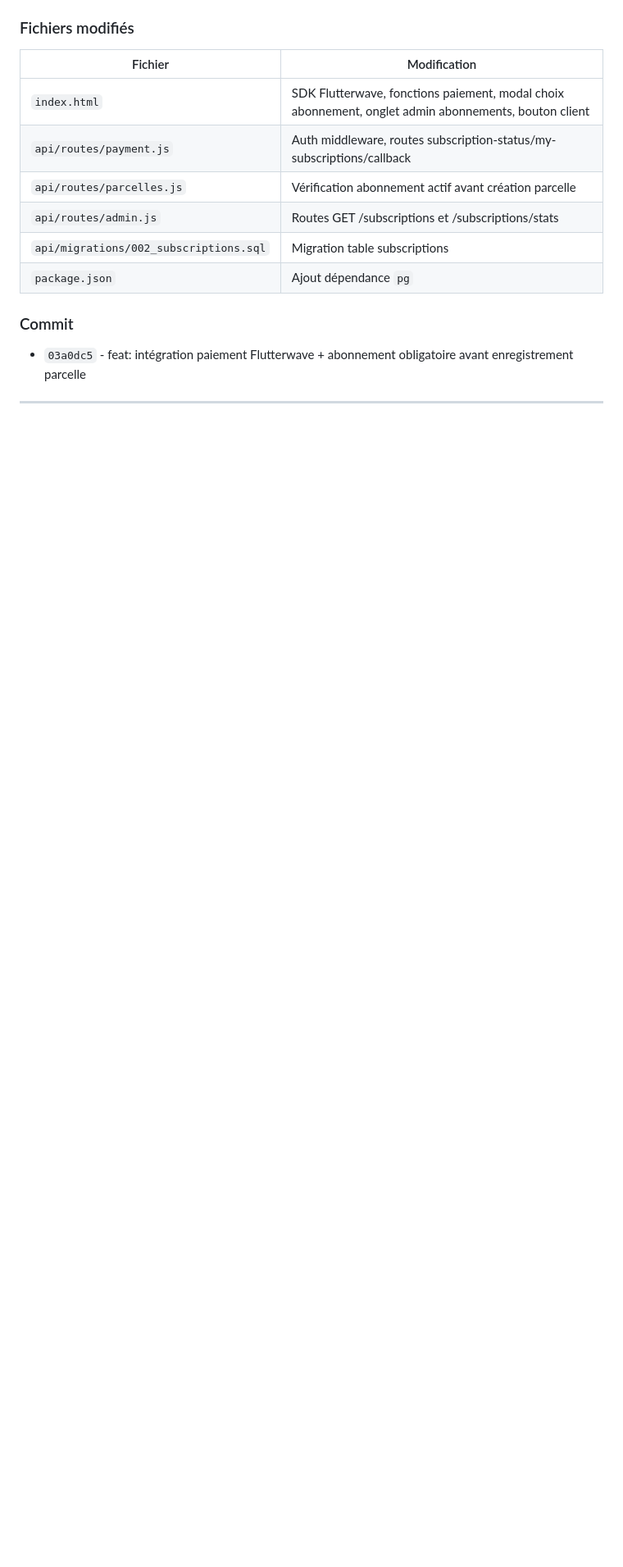
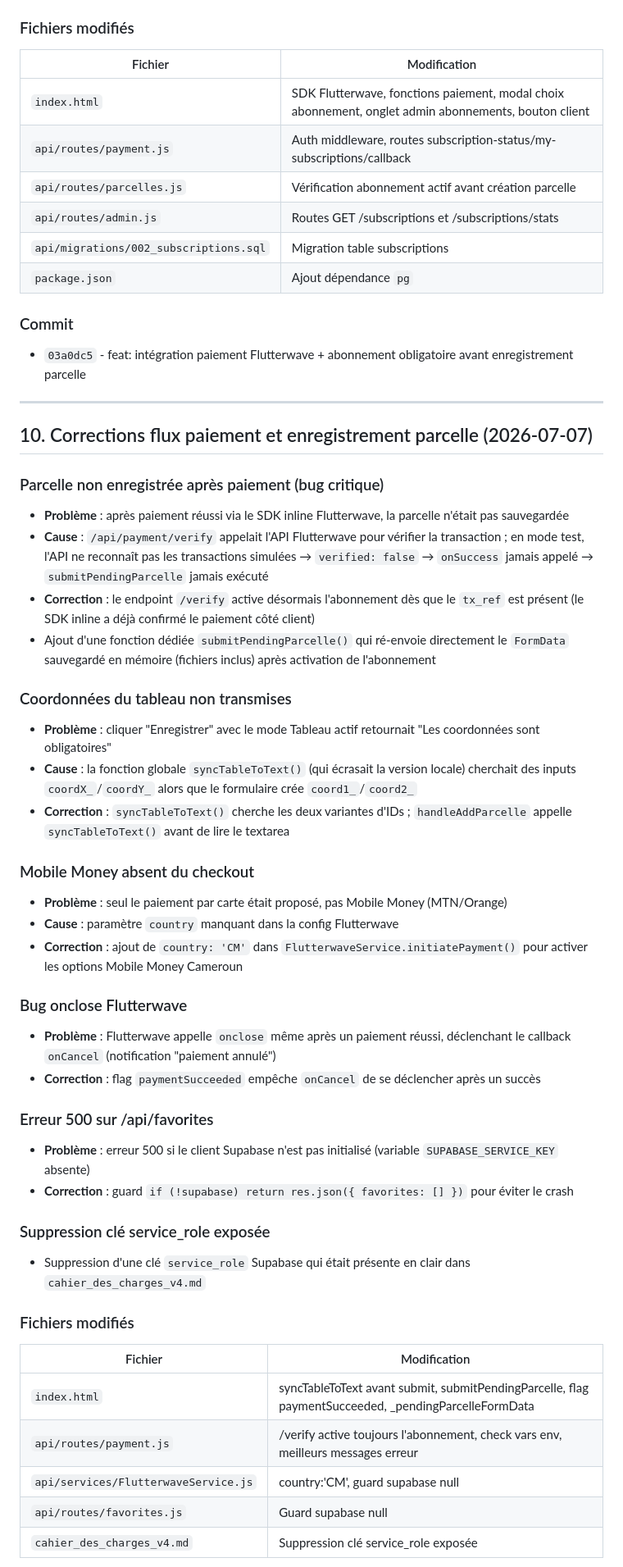
Before and after one commit to thibaudet7/geofoncier3, a Markdown page: RESUME-TRAVAUX.md, the part around one of its changes. Shown at 82% size. GitHub-like rendering; blank space fills up the shorter version.

Commit message:
docs: mise à jour résumé des travaux (section 10 - corrections paiement/parcelle)
Co-Authored-By: Claude Opus 4.6 <noreply@anthropic.com>

```diff
--- a/RESUME-TRAVAUX.md
+++ b/RESUME-TRAVAUX.md
@@ -266,3 +266,41 @@ Insertion manuelle dans `public.users` avec le rôle `client`.
 
 ---
 
+## 10. Corrections flux paiement et enregistrement parcelle (2026-07-07)
+
+### Parcelle non enregistrée après paiement (bug critique)
+- **Problème** : après paiement réussi via le SDK inline Flutterwave, la parcelle n'était pas sauvegardée
+- **Cause** : `/api/payment/verify` appelait l'API Flutterwave pour vérifier la transaction ; en mode test, l'API ne reconnaît pas les transactions simulées → `verified: false` → `onSuccess` jamais appelé → `submitPendingParcelle` jamais exécuté
+- **Correction** : le endpoint `/verify` active désormais l'abonnement dès que le `tx_ref` est présent (le SDK inline a déjà confirmé le paiement côté client)
+- Ajout d'une fonction dédiée `submitPendingParcelle()` qui ré-envoie directement le `FormData` sauvegardé en mémoire (fichiers inclus) après activation de l'abonnement
+
+### Coordonnées du tableau non transmises
+- **Problème** : cliquer "Enregistrer" avec le mode Tableau actif retournait "Les coordonnées sont obligatoires"
+- **Cause** : la fonction globale `syncTableToText()` (qui écrasait la version locale) cherchait des inputs `coordX_`/`coordY_` alors que le formulaire crée `coord1_`/`coord2_`
+- **Correction** : `syncTableToText()` cherche les deux variantes d'IDs ; `handleAddParcelle` appelle `syncTableToText()` avant de lire le textarea
+
+### Mobile Money absent du checkout
+- **Problème** : seul le paiement par carte était proposé, pas Mobile Money (MTN/Orange)
+- **Cause** : paramètre `country` manquant dans la config Flutterwave
+- **Correction** : ajout de `country: 'CM'` dans `FlutterwaveService.initiatePayment()` pour activer les options Mobile Money Cameroun
+
+### Bug onclose Flutterwave
+- **Problème** : Flutterwave appelle `onclose` même après un paiement réussi, déclenchant le callback `onCancel` (notification "paiement annulé")
+- **Correction** : flag `paymentSucceeded` empêche `onCancel` de se déclencher après un succès
+
+### Erreur 500 sur /api/favorites
+- **Problème** : erreur 500 si le client Supabase n'est pas initialisé (variable `SUPABASE_SERVICE_KEY` absente)
+- **Correction** : guard `if (!supabase) return res.json({ favorites: [] })` pour éviter le crash
+
+### Suppression clé service_role exposée
+- Suppression d'une clé `service_role` Supabase qui était présente en clair dans `cahier_des_charges_v4.md`
+
+### Fichiers modifiés
+| Fichier | Modification |
+|---------|-------------|
+| `index.html` | syncTableToText avant submit, submitPendingParcelle, flag paymentSucceeded, _pendingParcelleFormData |
+| `api/routes/payment.js` | /verify active toujours l'abonnement, check vars env, meilleurs messages erreur |
+| `api/services/FlutterwaveService.js` | country:'CM', guard supabase null |
+| `api/routes/favorites.js` | Guard supabase null |
+| `cahier_des_charges_v4.md` | Suppression clé service_role exposée |
+
```
Also changed, not shown: other parts of RESUME-TRAVAUX.md (+24 -0 lines).
